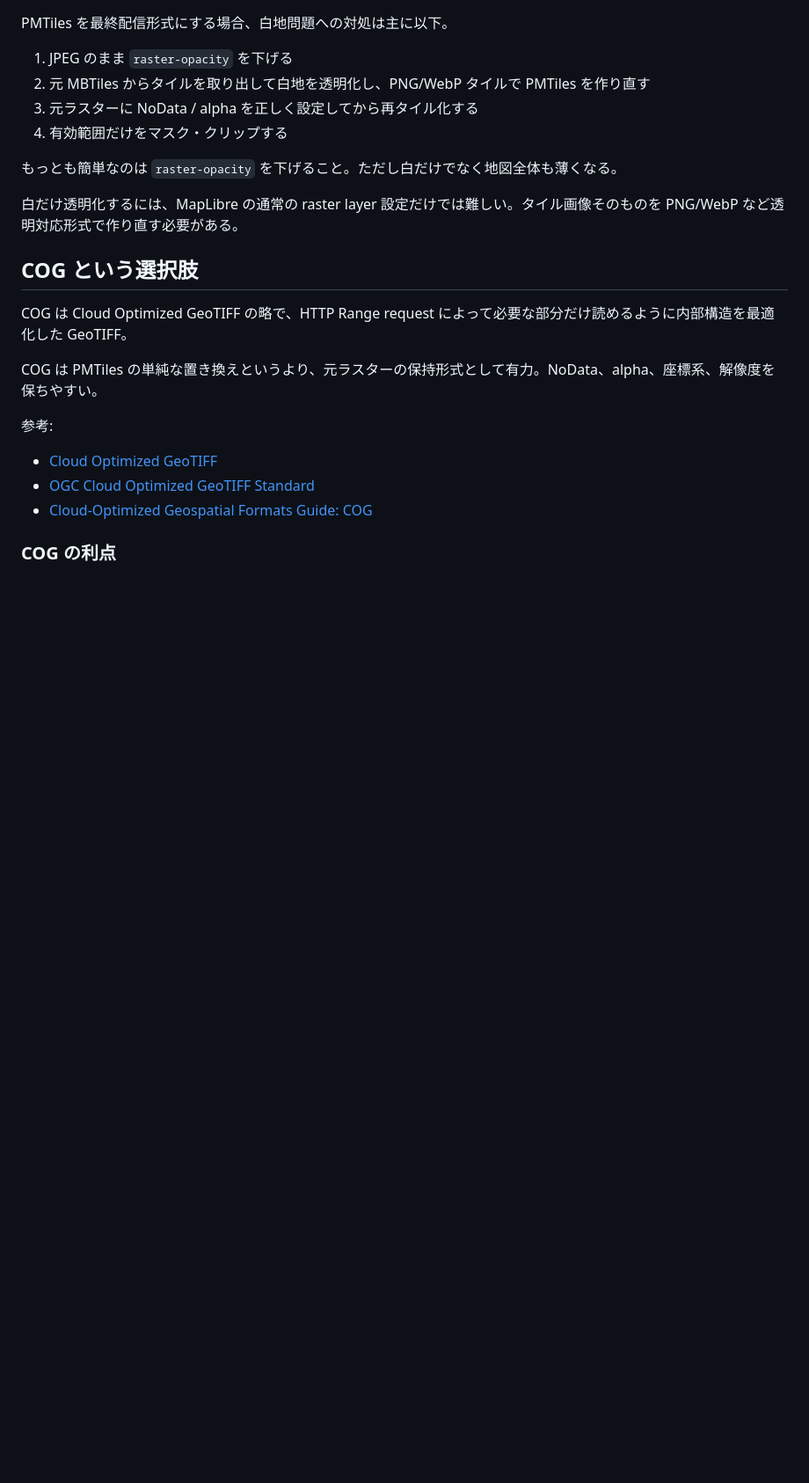
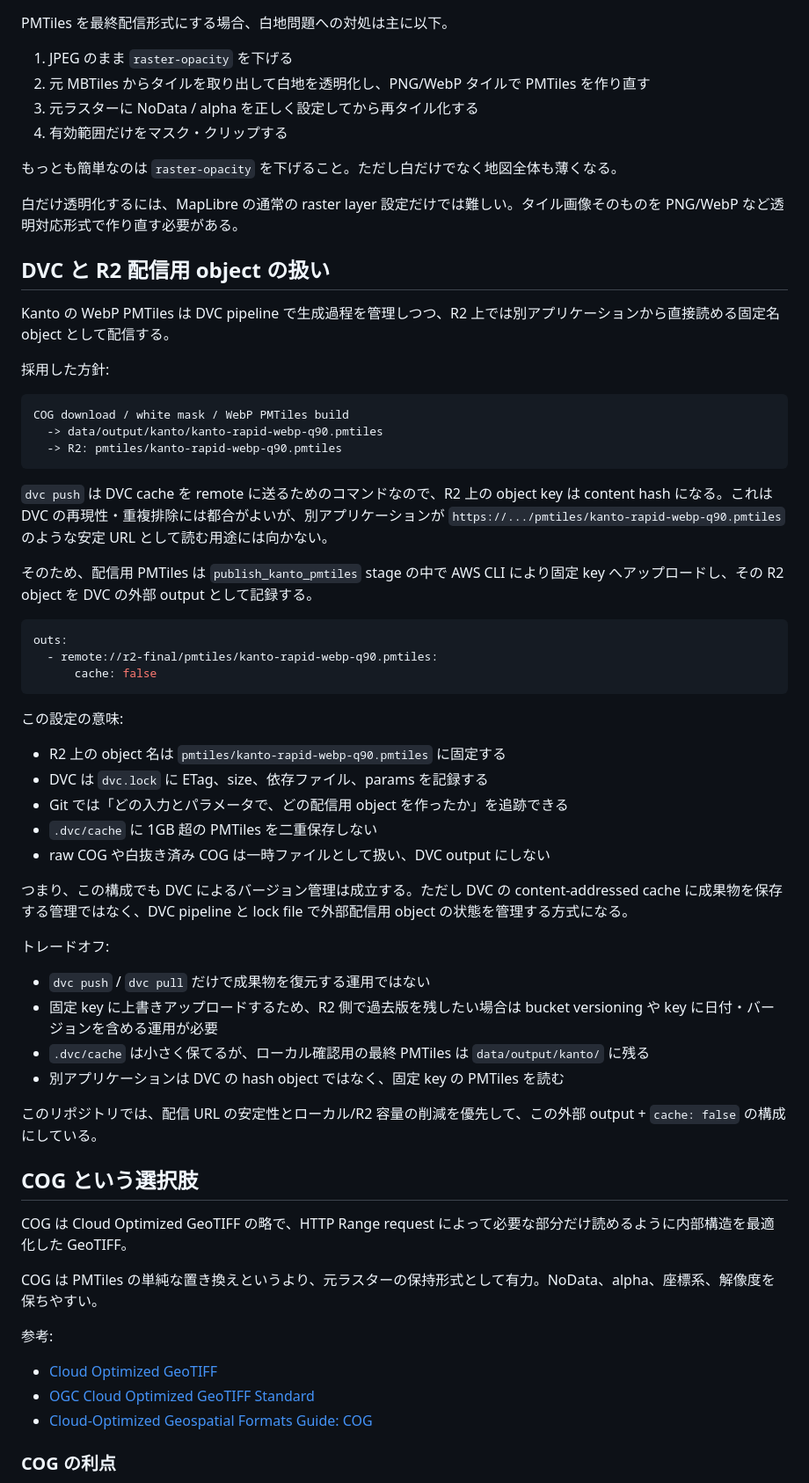
Before and after one commit to kj-9/pmtiles-on-r2, a Markdown page: docs/raster-map-delivery-notes.md, the part around the change. Shown at 88% size. GitHub-like rendering; blank space fills up the shorter version.

````diff
--- a/docs/raster-map-delivery-notes.md
+++ b/docs/raster-map-delivery-notes.md
@@ -87,6 +87,47 @@ PMTiles を最終配信形式にする場合、白地問題への対処は主に
 もっとも簡単なのは `raster-opacity` を下げること。ただし白だけでなく地図全体も薄くなる。
 
 白だけ透明化するには、MapLibre の通常の raster layer 設定だけでは難しい。タイル画像そのものを PNG/WebP など透明対応形式で作り直す必要がある。
+
+## DVC と R2 配信用 object の扱い
+
+Kanto の WebP PMTiles は DVC pipeline で生成過程を管理しつつ、R2 上では別アプリケーションから直接読める固定名 object として配信する。
+
+採用した方針:
+
+```text
+COG download / white mask / WebP PMTiles build
+  -> data/output/kanto/kanto-rapid-webp-q90.pmtiles
+  -> R2: pmtiles/kanto-rapid-webp-q90.pmtiles
+```
+
+`dvc push` は DVC cache を remote に送るためのコマンドなので、R2 上の object key は content hash になる。これは DVC の再現性・重複排除には都合がよいが、別アプリケーションが `https://.../pmtiles/kanto-rapid-webp-q90.pmtiles` のような安定 URL として読む用途には向かない。
+
+そのため、配信用 PMTiles は `publish_kanto_pmtiles` stage の中で AWS CLI により固定 key へアップロードし、その R2 object を DVC の外部 output として記録する。
+
+```yaml
+outs:
+  - remote://r2-final/pmtiles/kanto-rapid-webp-q90.pmtiles:
+      cache: false
+```
+
+この設定の意味:
+
+- R2 上の object 名は `pmtiles/kanto-rapid-webp-q90.pmtiles` に固定する
+- DVC は `dvc.lock` に ETag、size、依存ファイル、params を記録する
+- Git では「どの入力とパラメータで、どの配信用 object を作ったか」を追跡できる
+- `.dvc/cache` に 1GB 超の PMTiles を二重保存しない
+- raw COG や白抜き済み COG は一時ファイルとして扱い、DVC output にしない
+
+つまり、この構成でも DVC によるバージョン管理は成立する。ただし DVC の content-addressed cache に成果物を保存する管理ではなく、DVC pipeline と lock file で外部配信用 object の状態を管理する方式になる。
+
+トレードオフ:
+
+- `dvc push` / `dvc pull` だけで成果物を復元する運用ではない
+- 固定 key に上書きアップロードするため、R2 側で過去版を残したい場合は bucket versioning や key に日付・バージョンを含める運用が必要
+- `.dvc/cache` は小さく保てるが、ローカル確認用の最終 PMTiles は `data/output/kanto/` に残る
+- 別アプリケーションは DVC の hash object ではなく、固定 key の PMTiles を読む
+
+このリポジトリでは、配信 URL の安定性とローカル/R2 容量の削減を優先して、この外部 output + `cache: false` の構成にしている。
 
 ## COG という選択肢
 
````
Also changed, not shown: README.md (+13 -22 lines).
